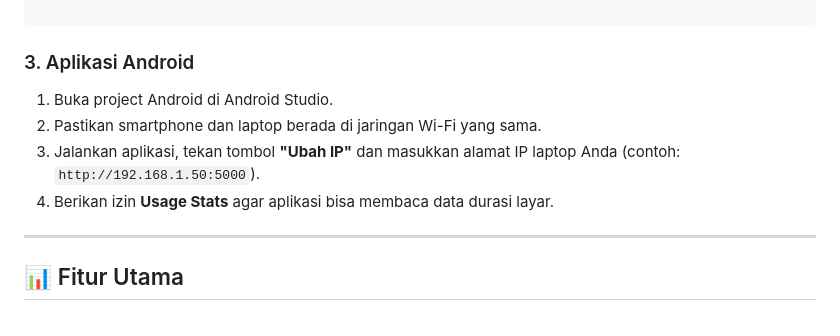
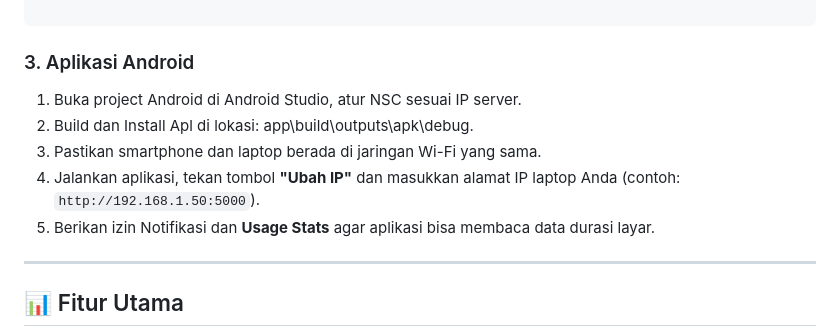
Before and after one commit to braamnzy/SistemDeteksiMentalBerdasarkanAktivitas, a Markdown page: README.md, the part around the change. GitHub-like rendering.

```diff
--- a/README.md
+++ b/README.md
@@ -79,10 +79,11 @@ python room_generator.py
 
 ### 3. Aplikasi Android
 
-1. Buka project Android di Android Studio.
-2. Pastikan smartphone dan laptop berada di jaringan Wi-Fi yang sama.
-3. Jalankan aplikasi, tekan tombol **"Ubah IP"** dan masukkan alamat IP laptop Anda (contoh: `http://192.168.1.50:5000`).
-4. Berikan izin **Usage Stats** agar aplikasi bisa membaca data durasi layar.
+1. Buka project Android di Android Studio, atur NSC sesuai IP server.
+2. Build dan Install Apl di lokasi: app\build\outputs\apk\debug.
+3. Pastikan smartphone dan laptop berada di jaringan Wi-Fi yang sama.
+4. Jalankan aplikasi, tekan tombol **"Ubah IP"** dan masukkan alamat IP laptop Anda (contoh: `http://192.168.1.50:5000`).
+5. Berikan izin Notifikasi dan **Usage Stats** agar aplikasi bisa membaca data durasi layar.
 
 ---
 
```
